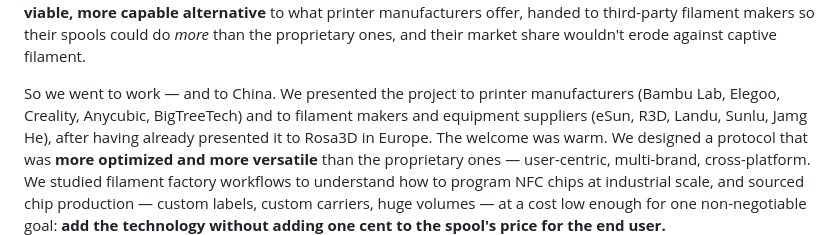
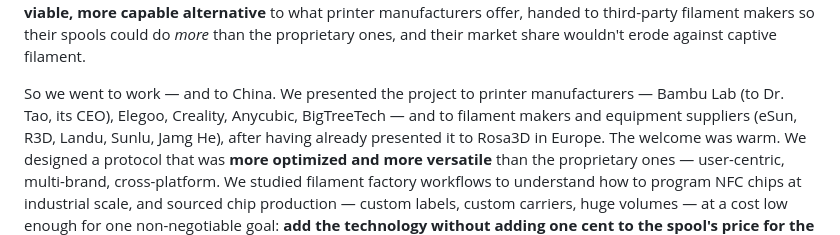
Before and after one commit to TigerTag-Project/TigerSystem-Docs, a Markdown page: docs/vision/why-tigersystem.md, the part around the change. GitHub-like rendering.

Commit message:
Name Dr. Tao in the China-tour story, keeping the meeting content private

```diff
--- a/docs/vision/why-tigersystem.md
+++ b/docs/vision/why-tigersystem.md
@@ -57,7 +57,8 @@ the proprietary ones, and their market share wouldn't erode against captive
 filament.
 
 So we went to work — and to China. We presented the project to printer
-manufacturers (Bambu Lab, Elegoo, Creality, Anycubic, BigTreeTech) and to
+manufacturers — Bambu Lab (to Dr. Tao, its CEO), Elegoo, Creality, Anycubic,
+BigTreeTech — and to
 filament makers and equipment suppliers (eSun, R3D, Landu, Sunlu, Jamg He),
 after having already presented it to Rosa3D in Europe. The welcome was warm.
 We designed a protocol that was **more optimized and more versatile** than
```
